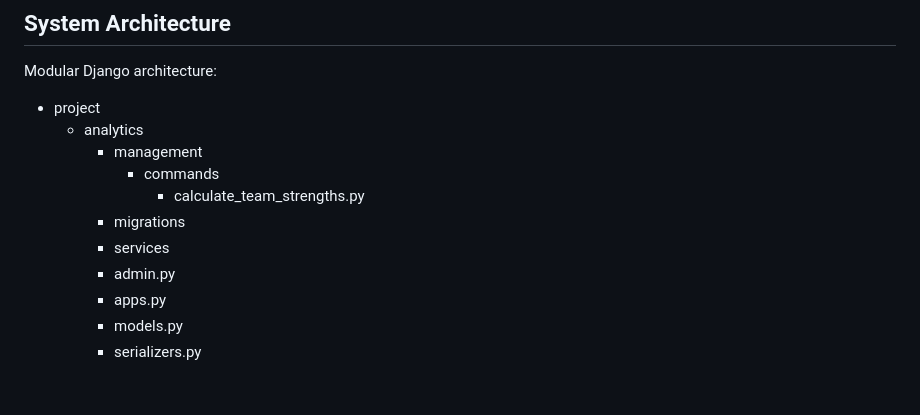
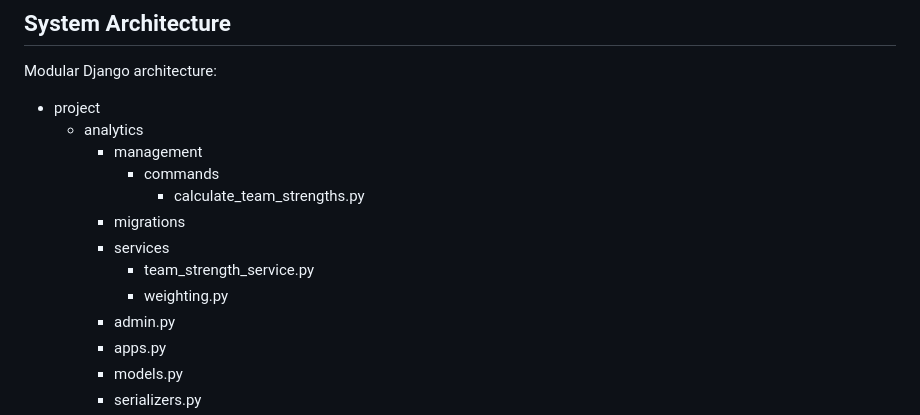
Before and after one commit to NicHarney/premier-league-prediction-api, a Markdown page: README.md, the part around the change. Rendered like a GitHub page; blank space fills up the shorter version.

```diff
--- a/README.md
+++ b/README.md
@@ -72,6 +72,8 @@ Modular Django architecture:
             - calculate_team_strengths.py
       - migrations
       - services
+        - team_strength_service.py
+        - weighting.py
     - admin.py
     - apps.py
     - models.py
```
